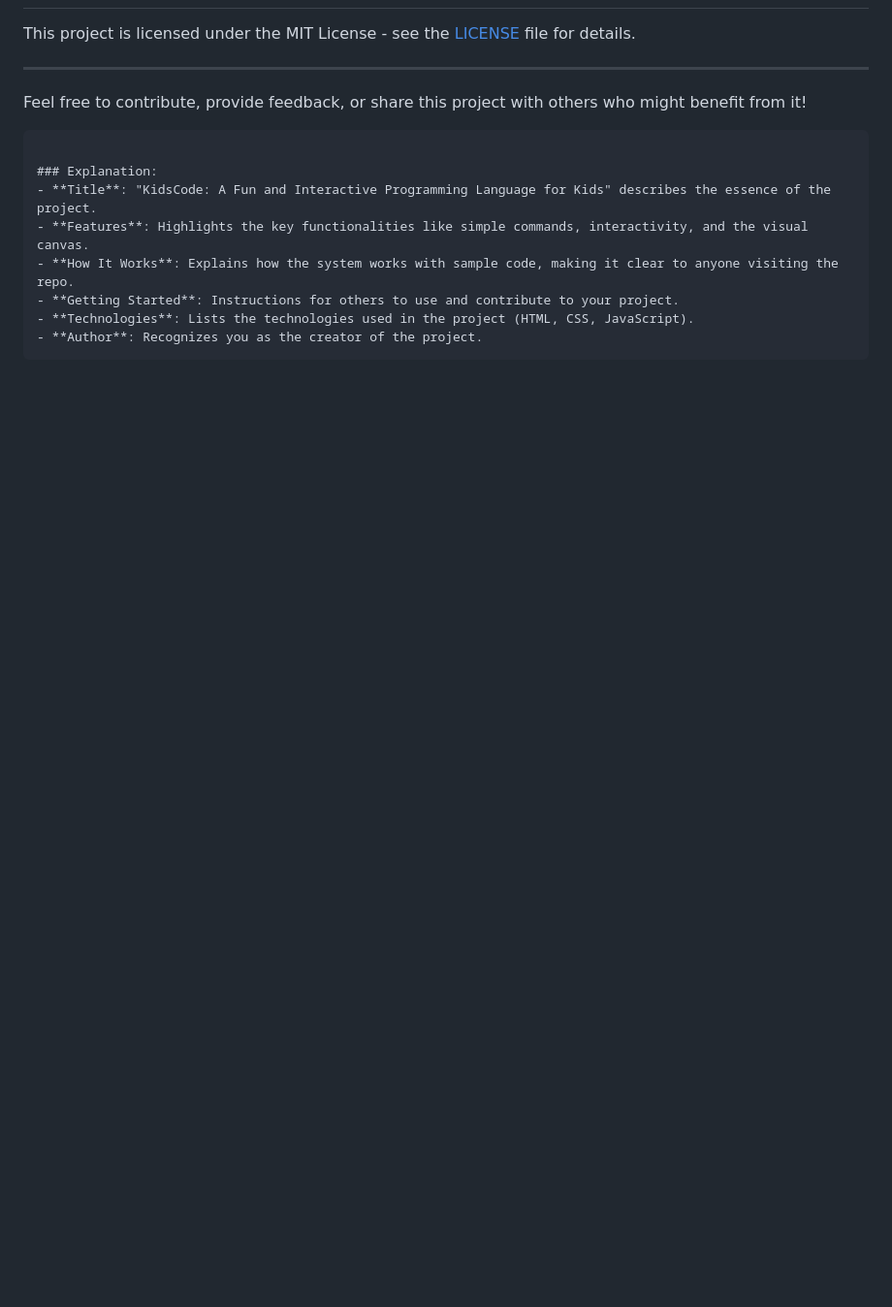
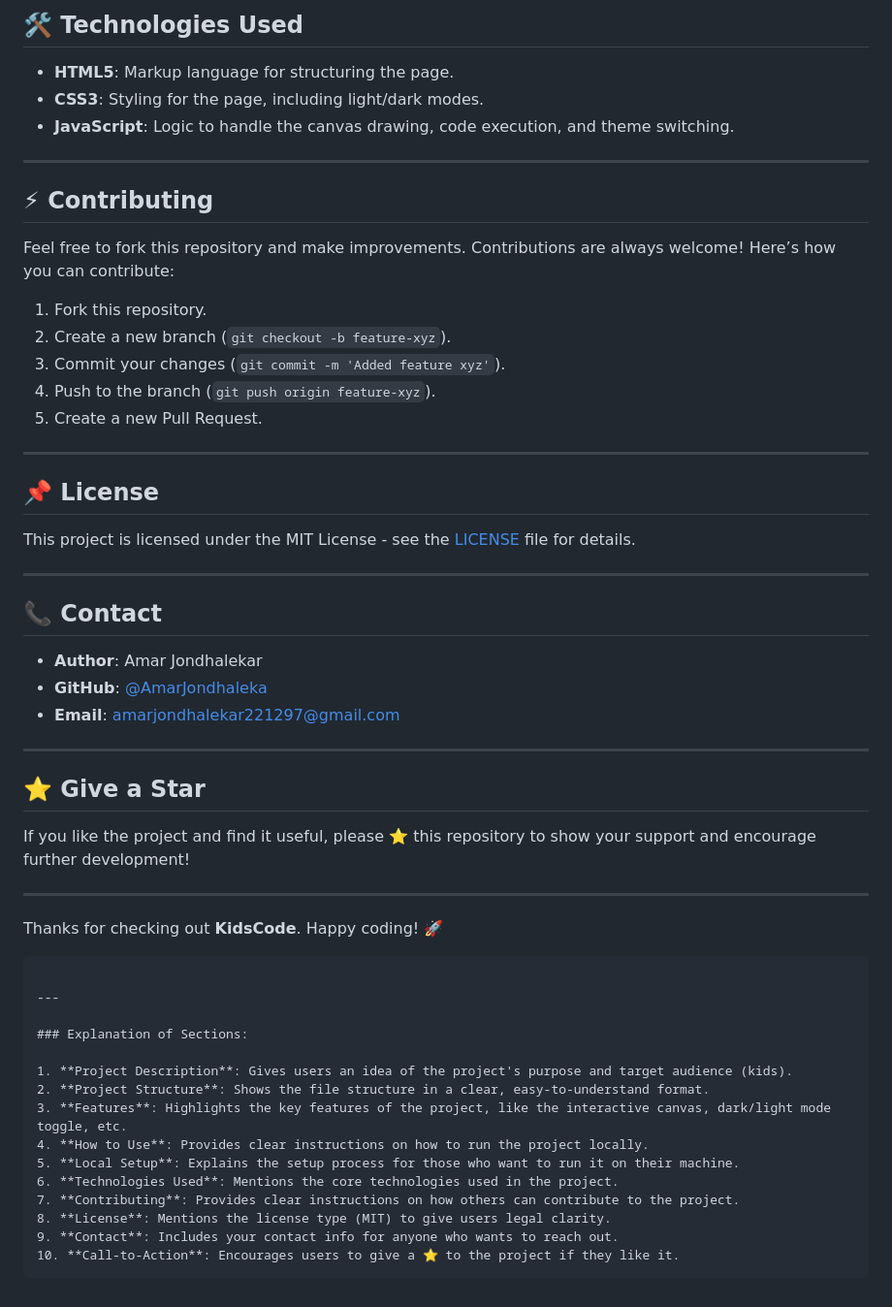
Before and after one commit to amar-jondhalekar/KidsCode-A-Fun-and-Interactive-Programming-Language-for-Kids, a Markdown page: README.md, the part around the change printed below. Shown: that part at 97% size. Drawn GitHub-style; blank space fills up the shorter version.

````diff
--- a/README.md
+++ b/README.md
@@ -62,17 +68,59 @@ This project is created and maintained by **[Amar Jondhalekar](https://github.co
+## 🛠️ Technologies Used
+
+- **HTML5**: Markup language for structuring the page.
+- **CSS3**: Styling for the page, including light/dark modes.
+- **JavaScript**: Logic to handle the canvas drawing, code execution, and theme switching.
+
+---
+
+## ⚡ Contributing
+
+Feel free to fork this repository and make improvements. Contributions are always welcome! Here’s how you can contribute:
+
+1. Fork this repository.
+2. Create a new branch (`git checkout -b feature-xyz`).
+3. Commit your changes (`git commit -m 'Added feature xyz'`).
+4. Push to the branch (`git push origin feature-xyz`).
+5. Create a new Pull Request.
+
+---
+
+## 📌 License
 
 This project is licensed under the MIT License - see the [LICENSE](LICENSE) file for details.
 
 ---
 
-Feel free to contribute, provide feedback, or share this project with others who might benefit from it!
+## 📞 Contact
+
+- **Author**: Amar Jondhalekar
+- **GitHub**: [@AmarJondhaleka](https://github.com/AmarJondhaleka)
+- **Email**: amarjondhalekar221297@gmail.com
+
+---
+
+## ⭐️ Give a Star
+
+If you like the project and find it useful, please ⭐️ this repository to show your support and encourage further development!
+
+---
+
+Thanks for checking out **KidsCode**. Happy coding! 🚀
 
 ```
 
-### Explanation:
-- **Title**: "KidsCode: A Fun and Interactive Programming Language for Kids" describes the essence of the project.
-- **Features**: Highlights the key functionalities like simple commands, interactivity, and the visual canvas.
-- **How It Works**: Explains how the system works with sample code, making it clear to anyone visiting the repo.
-- **Getting Started**: Instructions for others to use and contribute to your project.
-- **Technologies**: Lists the technologies used in the project (HTML, CSS, JavaScript).
-- **Author**: Recognizes you as the creator of the project.
+---
+
+### Explanation of Sections:
+
+1. **Project Description**: Gives users an idea of the project's purpose and target audience (kids).
+2. **Project Structure**: Shows the file structure in a clear, easy-to-understand format.
+3. **Features**: Highlights the key features of the project, like the interactive canvas, dark/light mode toggle, etc.
+4. **How to Use**: Provides clear instructions on how to run the project locally.
+5. **Local Setup**: Explains the setup process for those who want to run it on their machine.
+6. **Technologies Used**: Mentions the core technologies used in the project.
+7. **Contributing**: Provides clear instructions on how others can contribute to the project.
+8. **License**: Mentions the license type (MIT) to give users legal clarity.
+9. **Contact**: Includes your contact info for anyone who wants to reach out.
+10. **Call-to-Action**: Encourages users to give a ⭐️ to the project if they like it.
 ```
````
Also changed, not shown: other parts of README.md (+49 -43 lines).
